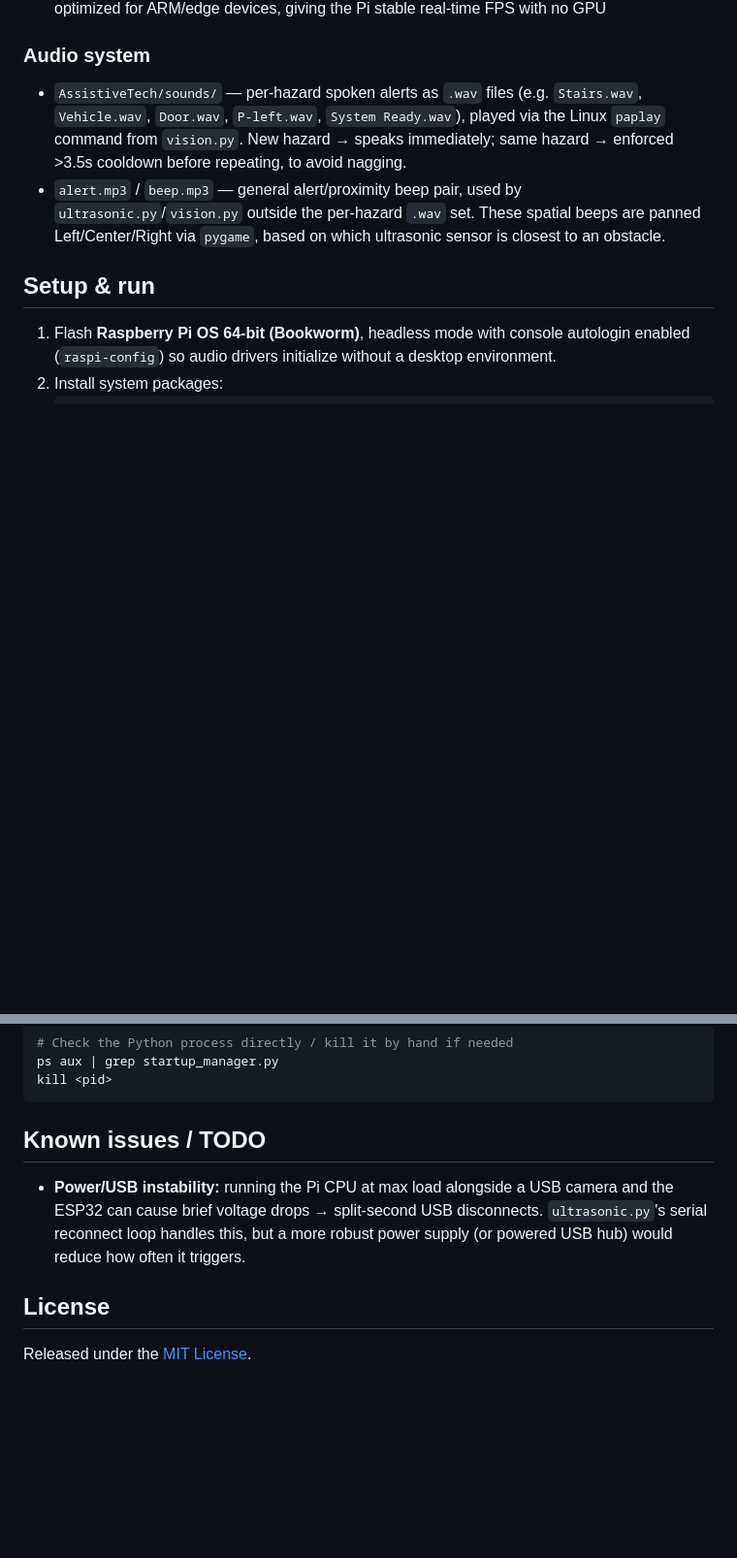
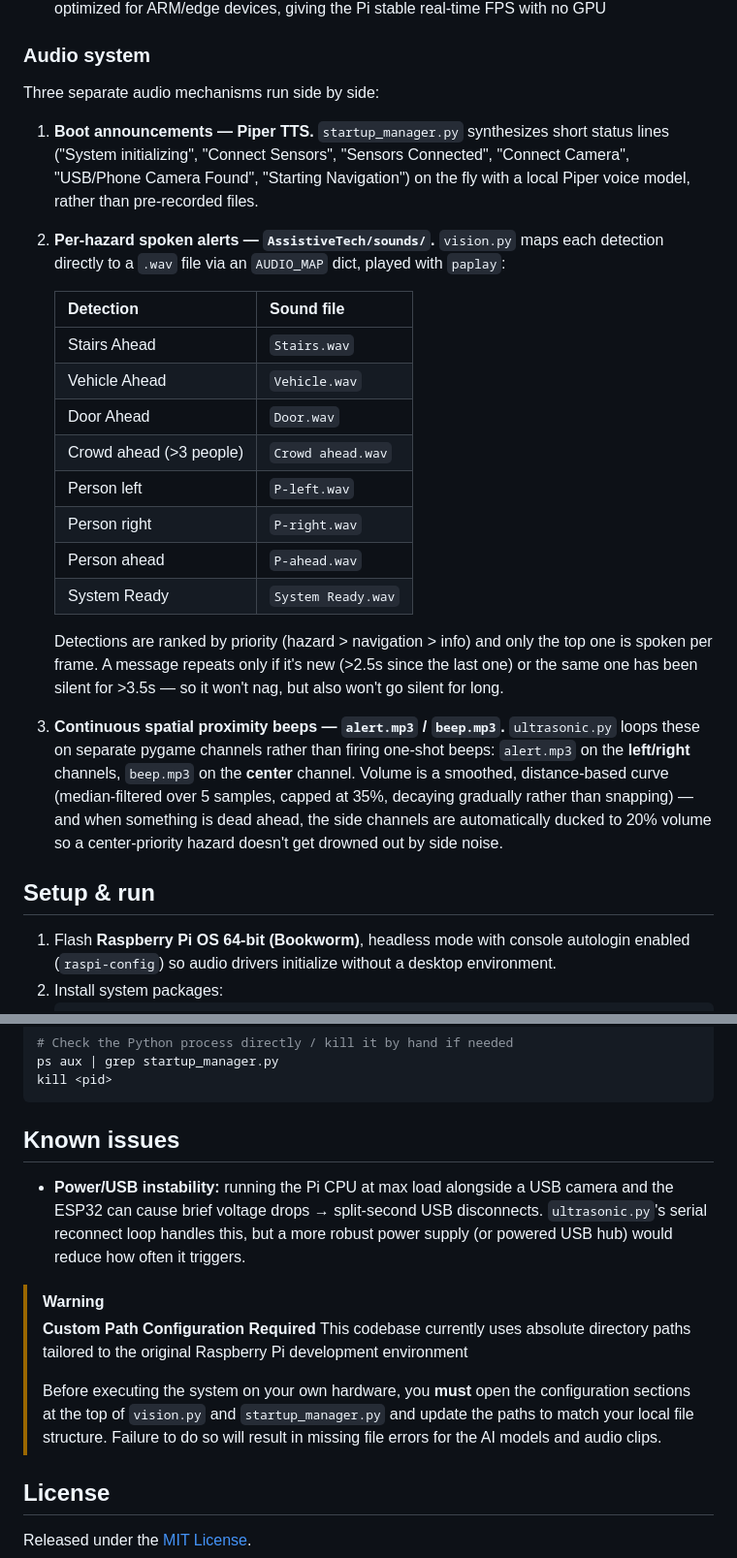
Before and after one commit to Jobil-Libu/Wearable-Navigation-System-for-Visually-Impaired-People, a Markdown page: README.md, 2 parts joined by grey strips. Shown at 97% size. Rendered like a GitHub page; blank space fills up the shorter version.

````diff
--- a/README.md
+++ b/README.md
@@ -71,8 +80,26 @@ Runs independently of the Pi — polls the 3 headband ultrasonic sensors in a lo
 
 ### Audio system
 
-- `AssistiveTech/sounds/` — per-hazard spoken alerts as `.wav` files (e.g. `Stairs.wav`, `Vehicle.wav`, `Door.wav`, `P-left.wav`, `System Ready.wav`), played via the Linux `paplay` command from `vision.py`. New hazard → speaks immediately; same hazard → enforced >3.5s cooldown before repeating, to avoid nagging.
-- `alert.mp3` / `beep.mp3` — general alert/proximity beep pair, used by `ultrasonic.py`/`vision.py` outside the per-hazard `.wav` set. These spatial beeps are panned Left/Center/Right via `pygame`, based on which ultrasonic sensor is closest to an obstacle.
+Three separate audio mechanisms run side by side:
+
+1. **Boot announcements — Piper TTS.** `startup_manager.py` synthesizes short status lines ("System initializing", "Connect Sensors", "Sensors Connected", "Connect Camera", "USB/Phone Camera Found", "Starting Navigation") on the fly with a local Piper voice model, rather than pre-recorded files.
+
+2. **Per-hazard spoken alerts — `AssistiveTech/sounds/`.** `vision.py` maps each detection directly to a `.wav` file via an `AUDIO_MAP` dict, played with `paplay`:
+
+   | Detection | Sound file |
+   |---|---|
+   | Stairs Ahead | `Stairs.wav` |
+   | Vehicle Ahead | `Vehicle.wav` |
+   | Door Ahead | `Door.wav` |
+   | Crowd ahead (>3 people) | `Crowd ahead.wav` |
+   | Person left | `P-left.wav` |
+   | Person right | `P-right.wav` |
+   | Person ahead | `P-ahead.wav` |
+   | System Ready | `System Ready.wav` |
+
+   Detections are ranked by priority (hazard > navigation > info) and only the top one is spoken per frame. A message repeats only if it's new (>2.5s since the last one) or the same one has been silent for >3.5s — so it won't nag, but also won't go silent for long.
+
+3. **Continuous spatial proximity beeps — `alert.mp3` / `beep.mp3`.** `ultrasonic.py` loops these on separate pygame channels rather than firing one-shot beeps: `alert.mp3` on the **left/right** channels, `beep.mp3` on the **center** channel. Volume is a smoothed, distance-based curve (median-filtered over 5 samples, capped at 35%, decaying gradually rather than snapping) — and when something is dead ahead, the side channels are automatically ducked to 20% volume so a center-priority hazard doesn't get drowned out by side noise.
 
 
 ## Setup & run
@@ -119,9 +146,15 @@ kill <pid>
 ```
 
 
-## Known issues / TODO
+## Known issues
 
 - **Power/USB instability:** running the Pi CPU at max load alongside a USB camera and the ESP32 can cause brief voltage drops → split-second USB disconnects. `ultrasonic.py`'s serial reconnect loop handles this, but a more robust power supply (or powered USB hub) would reduce how often it triggers.
+
+> [!WARNING]
+> **Custom Path Configuration Required**
+> This codebase currently uses absolute directory paths tailored to the original Raspberry Pi development environment
+>
+> Before executing the system on your own hardware, you **must** open the configuration sections at the top of `vision.py` and `startup_manager.py` and update the paths to match your local file structure. Failure to do so will result in missing file errors for the AI models and audio clips.
 
 ## License
 
````
Also changed, not shown: other parts of README.md (+9 -0 lines).
